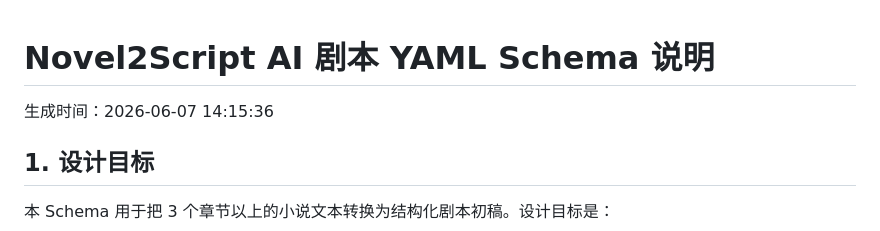
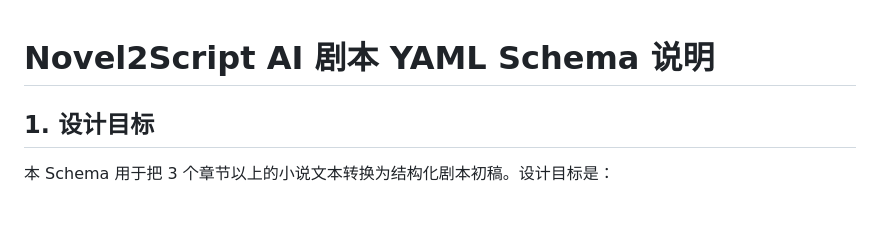
Before and after one commit to lovesky514514-cmd/novel2script-ai, a Markdown page: docs/yaml_schema.md, the part around the change. Rendered like a GitHub page; blank space fills up the shorter version.

```diff
--- a/docs/yaml_schema.md
+++ b/docs/yaml_schema.md
@@ -1,6 +1,4 @@
 # Novel2Script AI 剧本 YAML Schema 说明
-
-生成时间：2026-06-07 14:15:36
 
 ## 1. 设计目标
 
```
